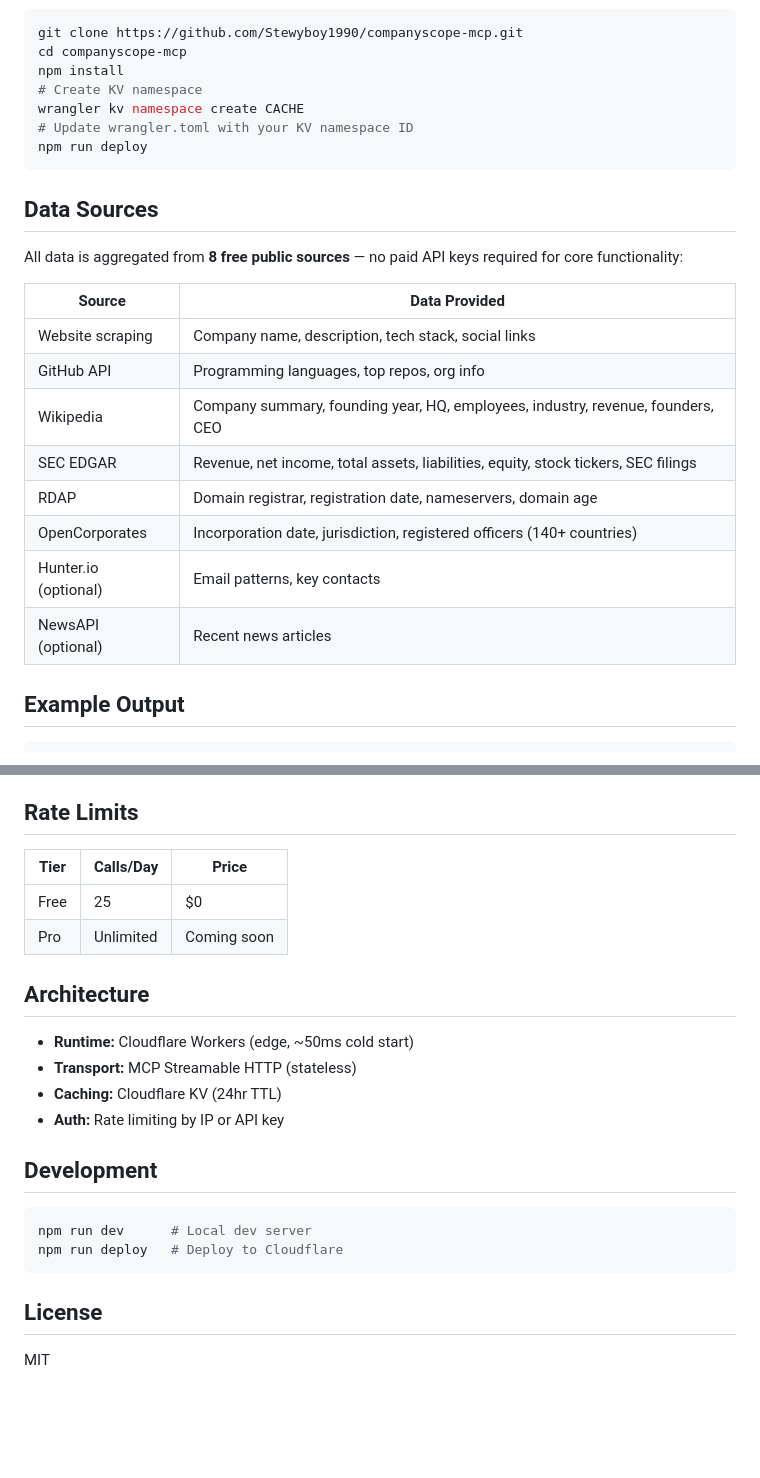
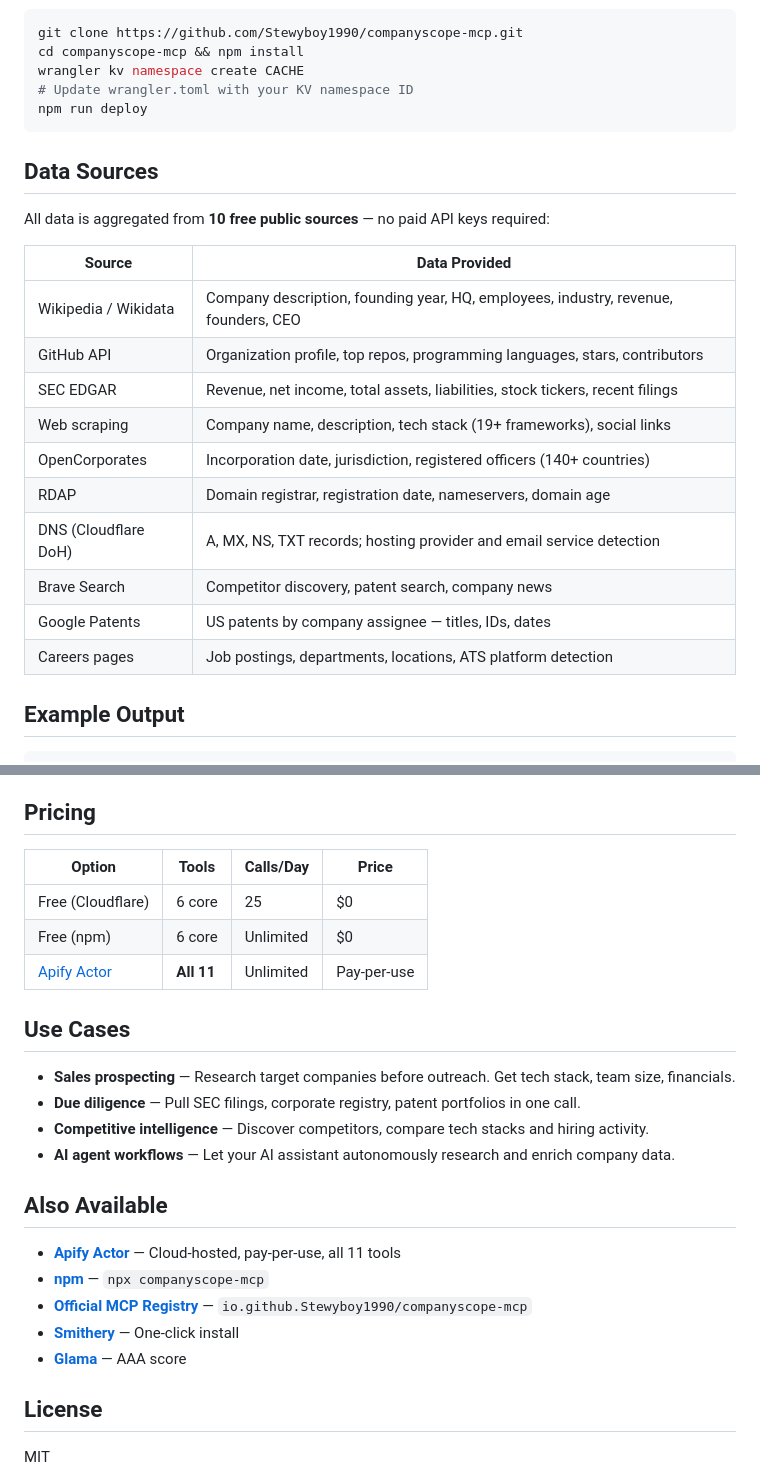
Before and after one commit to Stewyboy1990/companyscope-mcp, a Markdown page: README.md, 2 parts joined by grey strips. Rendered like a GitHub page; blank space fills up the shorter version.

````diff
--- a/README.md
+++ b/README.md
@@ -56,9 +86,7 @@ Transport: Streamable HTTP
 
 ```bash
 git clone https://github.com/Stewyboy1990/companyscope-mcp.git
-cd companyscope-mcp
-npm install
-# Create KV namespace
+cd companyscope-mcp && npm install
 wrangler kv namespace create CACHE
 # Update wrangler.toml with your KV namespace ID
 npm run deploy
@@ -66,18 +94,20 @@ npm run deploy
 
 ## Data Sources
 
-All data is aggregated from **8 free public sources** — no paid API keys required for core functionality:
+All data is aggregated from **10 free public sources** — no paid API keys required:
 
 | Source | Data Provided |
 |--------|--------------|
-| Website scraping | Company name, description, tech stack, social links |
-| GitHub API | Programming languages, top repos, org info |
-| Wikipedia | Company summary, founding year, HQ, employees, industry, revenue, founders, CEO |
-| SEC EDGAR | Revenue, net income, total assets, liabilities, equity, stock tickers, SEC filings |
+| Wikipedia / Wikidata | Company description, founding year, HQ, employees, industry, revenue, founders, CEO |
+| GitHub API | Organization profile, top repos, programming languages, stars, contributors |
+| SEC EDGAR | Revenue, net income, total assets, liabilities, stock tickers, recent filings |
+| Web scraping | Company name, description, tech stack (19+ frameworks), social links |
+| OpenCorporates | Incorporation date, jurisdiction, registered officers (140+ countries) |
 | RDAP | Domain registrar, registration date, nameservers, domain age |
-| OpenCorporates | Incorporation date, jurisdiction, registered officers (140+ countries) |
-| Hunter.io (optional) | Email patterns, key contacts |
-| NewsAPI (optional) | Recent news articles |
+| DNS (Cloudflare DoH) | A, MX, NS, TXT records; hosting provider and email service detection |
+| Brave Search | Competitor discovery, patent search, company news |
+| Google Patents | US patents by company assignee — titles, IDs, dates |
+| Careers pages | Job postings, departments, locations, ATS platform detection |
 
 ## Example Output
 
@@ -94,26 +124,28 @@ Returns a structured profile with:
 - Social profiles
 - Confidence score (0-1 based on data sources that returned data)
 
-## Rate Limits
+## Pricing
 
-| Tier | Calls/Day | Price |
-|------|-----------|-------|
-| Free | 25 | $0 |
-| Pro | Unlimited | Coming soon |
+| Option | Tools | Calls/Day | Price |
+|--------|-------|-----------|-------|
+| Free (Cloudflare) | 6 core | 25 | $0 |
+| Free (npm) | 6 core | Unlimited | $0 |
+| [Apify Actor](https://apify.com/constructive_wainscot/companyscope-mcp) | **All 11** | Unlimited | Pay-per-use |
 
-## Architecture
+## Use Cases
 
-- **Runtime:** Cloudflare Workers (edge, ~50ms cold start)
-- **Transport:** MCP Streamable HTTP (stateless)
-- **Caching:** Cloudflare KV (24hr TTL)
-- **Auth:** Rate limiting by IP or API key
+- **Sales prospecting** — Research target companies before outreach. Get tech stack, team size, financials.
+- **Due diligence** — Pull SEC filings, corporate registry, patent portfolios in one call.
+- **Competitive intelligence** — Discover competitors, compare tech stacks and hiring activity.
+- **AI agent workflows** — Let your AI assistant autonomously research and enrich company data.
 
-## Development
+## Also Available
 
-```bash
-npm run dev      # Local dev server
-npm run deploy   # Deploy to Cloudflare
-```
+- **[Apify Actor](https://apify.com/constructive_wainscot/companyscope-mcp)** — Cloud-hosted, pay-per-use, all 11 tools
+- **[npm](https://www.npmjs.com/package/companyscope-mcp)** — `npx companyscope-mcp`
+- **[Official MCP Registry](https://github.com/modelcontextprotocol/servers)** — `io.github.Stewyboy1990/companyscope-mcp`
+- **[Smithery](https://smithery.ai/server/stewyboy1990/companyscope-mcp)** — One-click install
+- **[Glama](https://glama.ai/mcp/servers/Stewyboy1990/companyscope-mcp)** — AAA score
 
 ## License
 
````
Also changed, not shown: other parts of README.md (+43 -13 lines).
